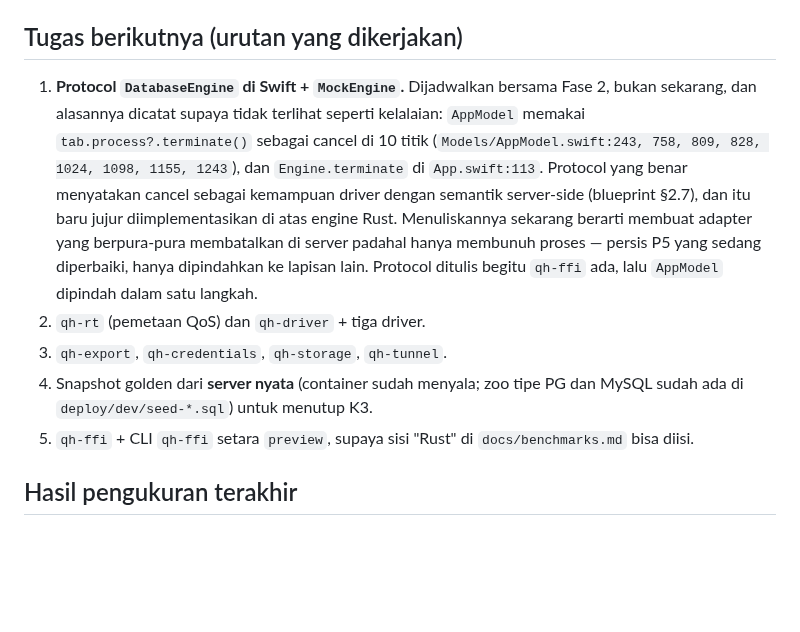
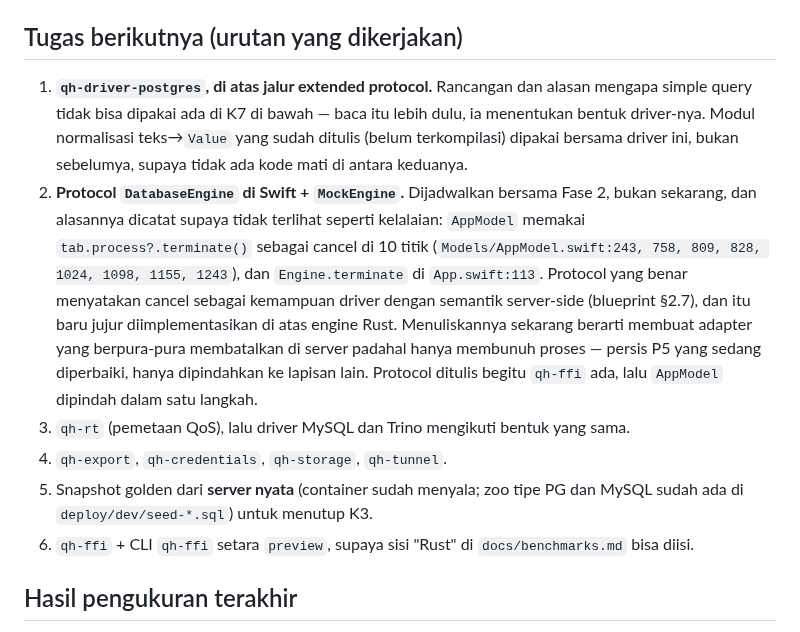
Before and after one commit to faisalcayunda/queryhive, a Markdown page: PROGRESS.md, the part around one of its changes. Rendered like a GitHub page; blank space fills up the shorter version.

```diff
--- a/PROGRESS.md
+++ b/PROGRESS.md
@@ -99,7 +99,11 @@ Temuan nyata dari proses ini, semuanya diperbaiki di kode dan bukan disesuaikan
 
 ## Tugas berikutnya (urutan yang dikerjakan)
 
-1. **Protocol `DatabaseEngine` di Swift + `MockEngine`.** Dijadwalkan bersama Fase 2, bukan
+1. **`qh-driver-postgres`, di atas jalur extended protocol.** Rancangan dan alasan mengapa simple
+   query tidak bisa dipakai ada di K7 di bawah — baca itu lebih dulu, ia menentukan bentuk
+   driver-nya. Modul normalisasi teks→`Value` yang sudah ditulis (belum terkompilasi) dipakai
+   bersama driver ini, bukan sebelumya, supaya tidak ada kode mati di antara keduanya.
+2. **Protocol `DatabaseEngine` di Swift + `MockEngine`.** Dijadwalkan bersama Fase 2, bukan
    sekarang, dan alasannya dicatat supaya tidak terlihat seperti kelalaian: `AppModel` memakai
    `tab.process?.terminate()` sebagai cancel di 10 titik (`Models/AppModel.swift:243, 758, 809,
    828, 1024, 1098, 1155, 1243`), dan `Engine.terminate` di `App.swift:113`. Protocol yang benar
@@ -108,11 +112,11 @@ Temuan nyata dari proses ini, semuanya diperbaiki di kode dan bukan disesuaikan
    adapter yang berpura-pura membatalkan di server padahal hanya membunuh proses — persis P5 yang
    sedang diperbaiki, hanya dipindahkan ke lapisan lain. Protocol ditulis begitu `qh-ffi` ada,
    lalu `AppModel` dipindah dalam satu langkah.
-2. `qh-rt` (pemetaan QoS) dan `qh-driver` + tiga driver.
-3. `qh-export`, `qh-credentials`, `qh-storage`, `qh-tunnel`.
-4. Snapshot golden dari **server nyata** (container sudah menyala; zoo tipe PG dan MySQL sudah
+3. `qh-rt` (pemetaan QoS), lalu driver MySQL dan Trino mengikuti bentuk yang sama.
+4. `qh-export`, `qh-credentials`, `qh-storage`, `qh-tunnel`.
+5. Snapshot golden dari **server nyata** (container sudah menyala; zoo tipe PG dan MySQL sudah
    ada di `deploy/dev/seed-*.sql`) untuk menutup K3.
-5. `qh-ffi` + CLI `qh-ffi` setara `preview`, supaya sisi "Rust" di `docs/benchmarks.md` bisa diisi.
+6. `qh-ffi` + CLI `qh-ffi` setara `preview`, supaya sisi "Rust" di `docs/benchmarks.md` bisa diisi.
 
 ## Hasil pengukuran terakhir
 
```
Also changed, not shown: other parts of PROGRESS.md (+19 -0 lines).
